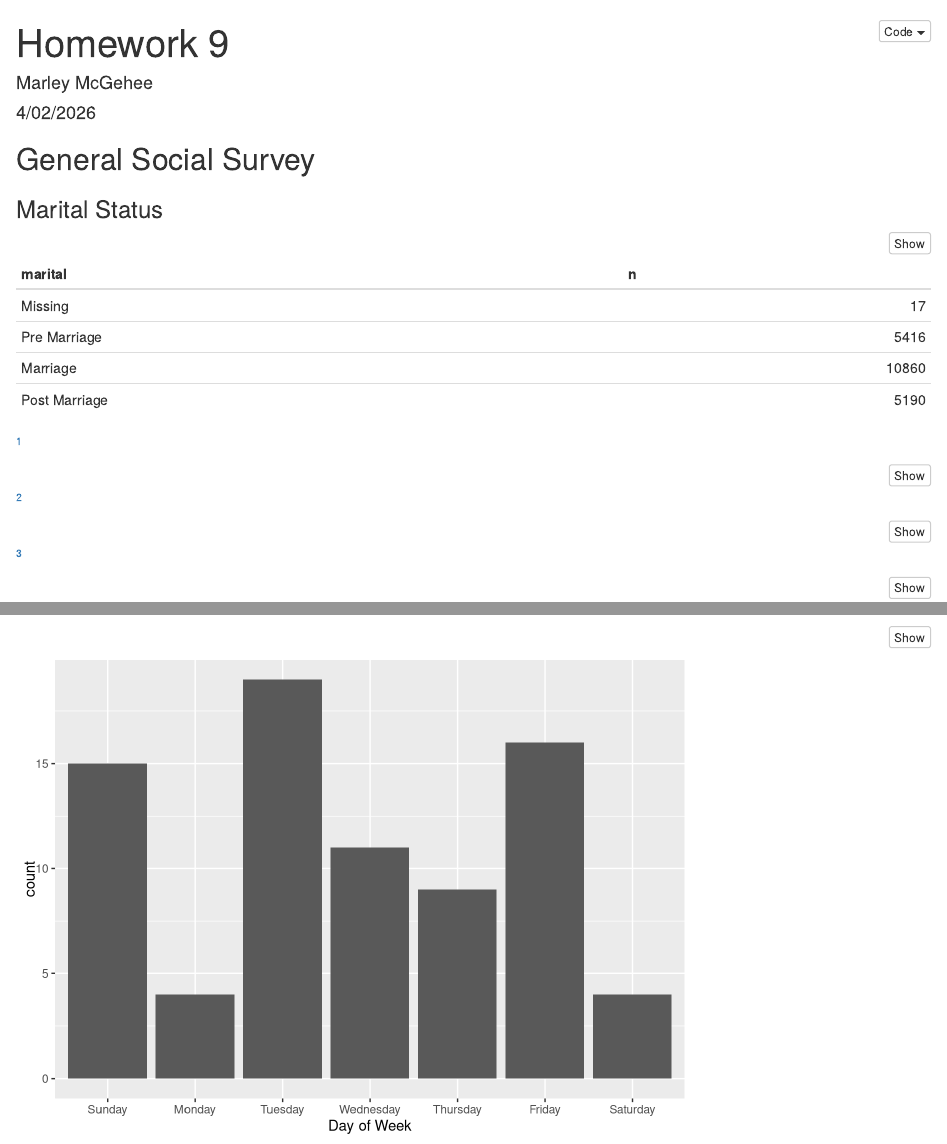
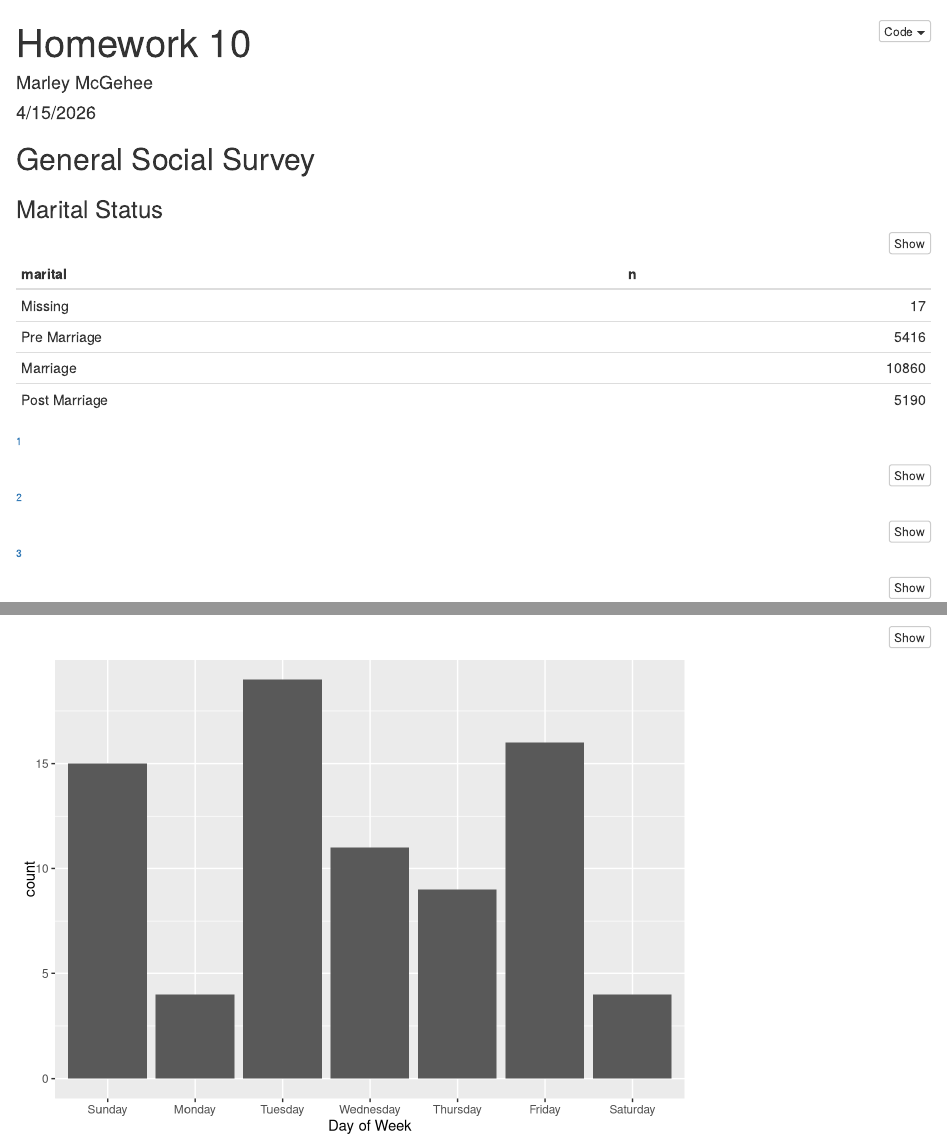
Before and after one commit to marleymcgehee/Homework-10, an R Markdown document (Homework 10.Rmd): the page in a window 1100 px wide, from its top, and a second part further down, joined at a grey line. Rendered offline with R 4.5, knitr and Pandoc, with nearby package versions.

Commit message:
Finished HW

```diff
--- a/Homework 10.Rmd
+++ b/Homework 10.Rmd
@@ -1,7 +1,7 @@
 ---
-title: "Homework 9"
+title: "Homework 10"
 author: "Marley McGehee"
-date: "4/02/2026"
+date: "4/15/2026"
 output:
   html_document:
     code_folding: hide
```
Also changed, not shown: Homework-10.html.
